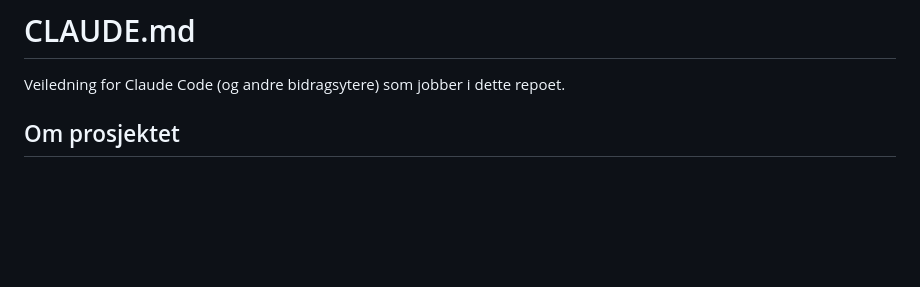
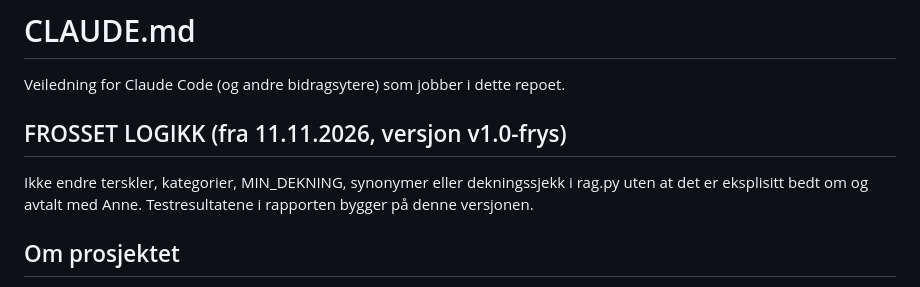
Before and after one commit to annebringsvaer/Risiko-onboarding-mvp, a Markdown page: CLAUDE.md, the part around the change. Drawn GitHub-style; blank space fills up the shorter version.

Commit message:
Frys svarlogikken i rag.py (v1.0-frys) i CLAUDE.md
Testresultatene i rapporten bygger på denne versjonen, så terskler,
kategorier, MIN_DEKNING, synonymer og dekningssjekk skal ikke endres uten
eksplisitt avtale med Anne.

Co-Authored-By: Claude Opus 5.5 <noreply@anthropic.com>
Claude-Session: https://claude.ai/code/session_01HSPEnbbpCHjeTWWEL9bRf7

```diff
--- a/CLAUDE.md
+++ b/CLAUDE.md
@@ -1,6 +1,12 @@
 # CLAUDE.md
 
 Veiledning for Claude Code (og andre bidragsytere) som jobber i dette repoet.
+
+## FROSSET LOGIKK (fra 11.11.2026, versjon v1.0-frys)
+
+Ikke endre terskler, kategorier, MIN_DEKNING, synonymer eller dekningssjekk i
+rag.py uten at det er eksplisitt bedt om og avtalt med Anne. Testresultatene i
+rapporten bygger på denne versjonen.
 
 ## Om prosjektet
 
```
